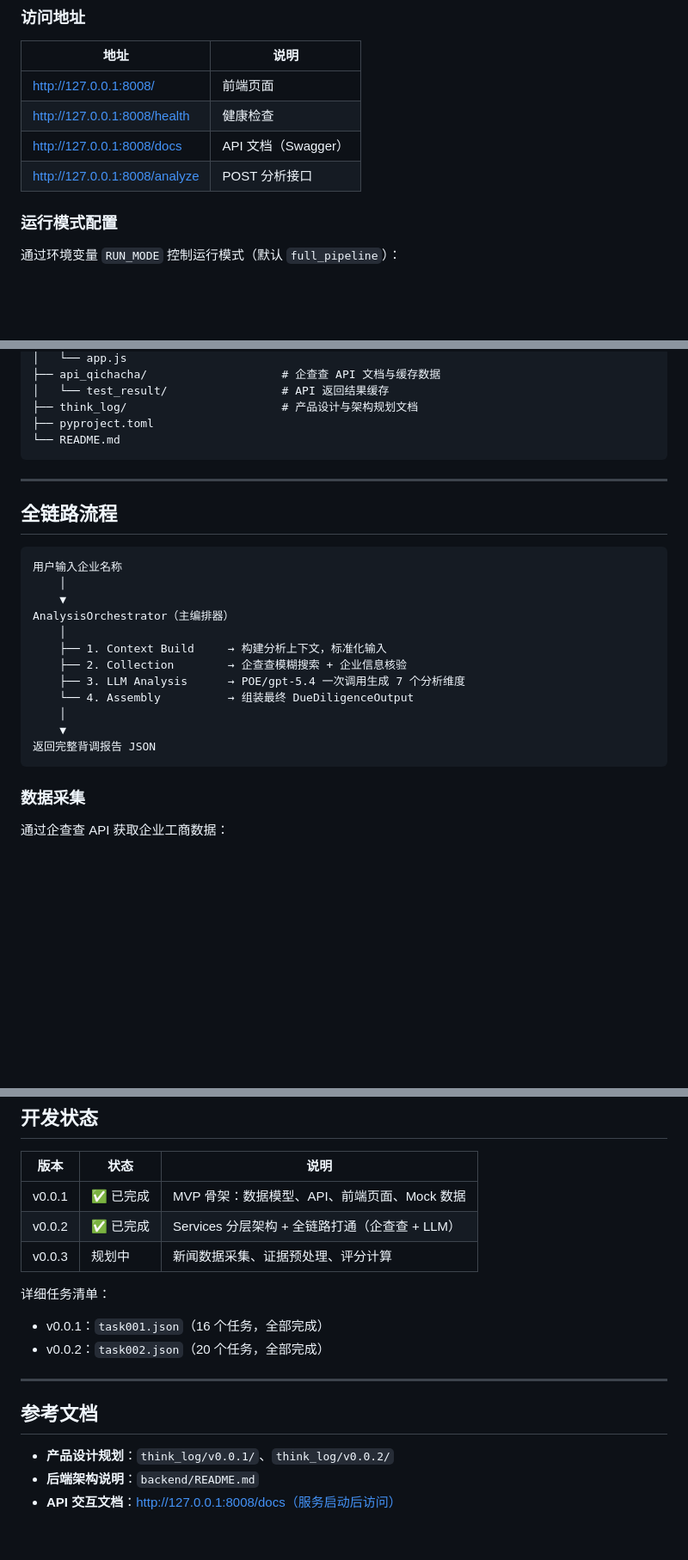
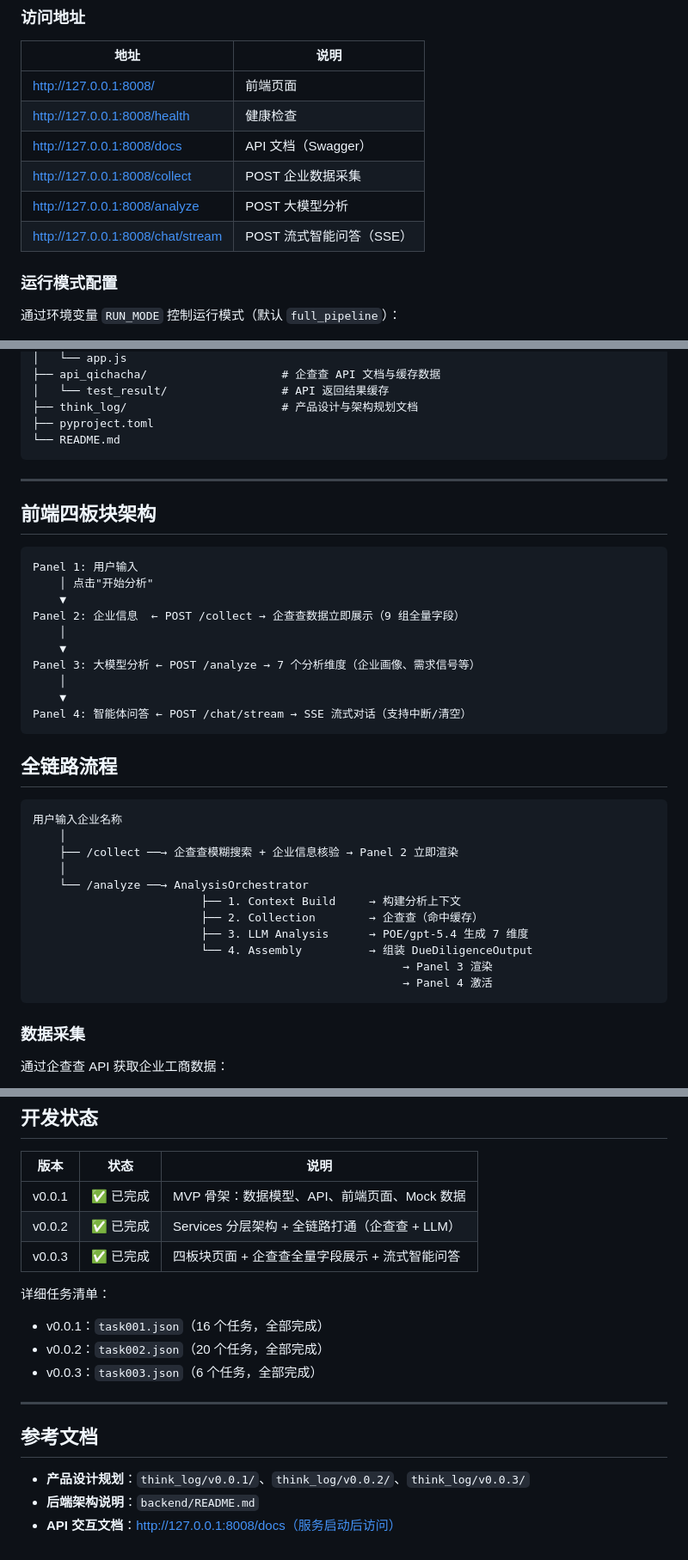
Before and after one commit to syghhhhh/qitan, a Markdown page: README.md, 3 parts joined by grey strips. Shown at 86% size. GitHub-like rendering; blank space fills up the shorter version.

````diff
--- a/README.md
+++ b/README.md
@@ -107,7 +111,9 @@ uv run uvicorn backend.app.main:app --reload --port 8008
 | http://127.0.0.1:8008/ | 前端页面 |
 | http://127.0.0.1:8008/health | 健康检查 |
 | http://127.0.0.1:8008/docs | API 文档（Swagger） |
-| http://127.0.0.1:8008/analyze | POST 分析接口 |
+| http://127.0.0.1:8008/collect | POST 企业数据采集 |
+| http://127.0.0.1:8008/analyze | POST 大模型分析 |
+| http://127.0.0.1:8008/chat/stream | POST 流式智能问答（SSE） |
 
 ### 运行模式配置
 
@@ -162,21 +168,35 @@ qitan/
 
 ---
 
+## 前端四板块架构
+
+```
+Panel 1: 用户输入
+    │ 点击"开始分析"
+    ▼
+Panel 2: 企业信息  ← POST /collect → 企查查数据立即展示（9 组全量字段）
+    │
+    ▼
+Panel 3: 大模型分析 ← POST /analyze → 7 个分析维度（企业画像、需求信号等）
+    │
+    ▼
+Panel 4: 智能体问答 ← POST /chat/stream → SSE 流式对话（支持中断/清空）
+```
+
 ## 全链路流程
 
 ```
 用户输入企业名称
     │
-    ▼
-AnalysisOrchestrator（主编排器）
+    ├── /collect ──→ 企查查模糊搜索 + 企业信息核验 → Panel 2 立即渲染
     │
-    ├── 1. Context Build     → 构建分析上下文，标准化输入
-    ├── 2. Collection        → 企查查模糊搜索 + 企业信息核验
-    ├── 3. LLM Analysis      → POE/gpt-5.4 一次调用生成 7 个分析维度
-    └── 4. Assembly          → 组装最终 DueDiligenceOutput
-    │
-    ▼
-返回完整背调报告 JSON
+    └── /analyze ──→ AnalysisOrchestrator
+                         ├── 1. Context Build     → 构建分析上下文
+                         ├── 2. Collection        → 企查查（命中缓存）
+                         ├── 3. LLM Analysis      → POE/gpt-5.4 生成 7 维度
+                         └── 4. Assembly          → 组装 DueDiligenceOutput
+                                                       → Panel 3 渲染
+                                                       → Panel 4 激活
 ```
 
 ### 数据采集
@@ -276,16 +339,17 @@ curl -X POST http://127.0.0.1:8008/analyze \
 |------|------|------|
 | v0.0.1 | ✅ 已完成 | MVP 骨架：数据模型、API、前端页面、Mock 数据 |
 | v0.0.2 | ✅ 已完成 | Services 分层架构 + 全链路打通（企查查 + LLM） |
-| v0.0.3 | 规划中 | 新闻数据采集、证据预处理、评分计算 |
+| v0.0.3 | ✅ 已完成 | 四板块页面 + 企查查全量字段展示 + 流式智能问答 |
 
 详细任务清单：
 - v0.0.1：`task001.json`（16 个任务，全部完成）
 - v0.0.2：`task002.json`（20 个任务，全部完成）
+- v0.0.3：`task003.json`（6 个任务，全部完成）
 
 ---
 
 ## 参考文档
 
-- **产品设计规划**：`think_log/v0.0.1/`、`think_log/v0.0.2/`
+- **产品设计规划**：`think_log/v0.0.1/`、`think_log/v0.0.2/`、`think_log/v0.0.3/`
 - **后端架构说明**：`backend/README.md`
 - **API 交互文档**：http://127.0.0.1:8008/docs（服务启动后访问）
````
Also changed, not shown: other parts of README.md (+61 -14 lines).
